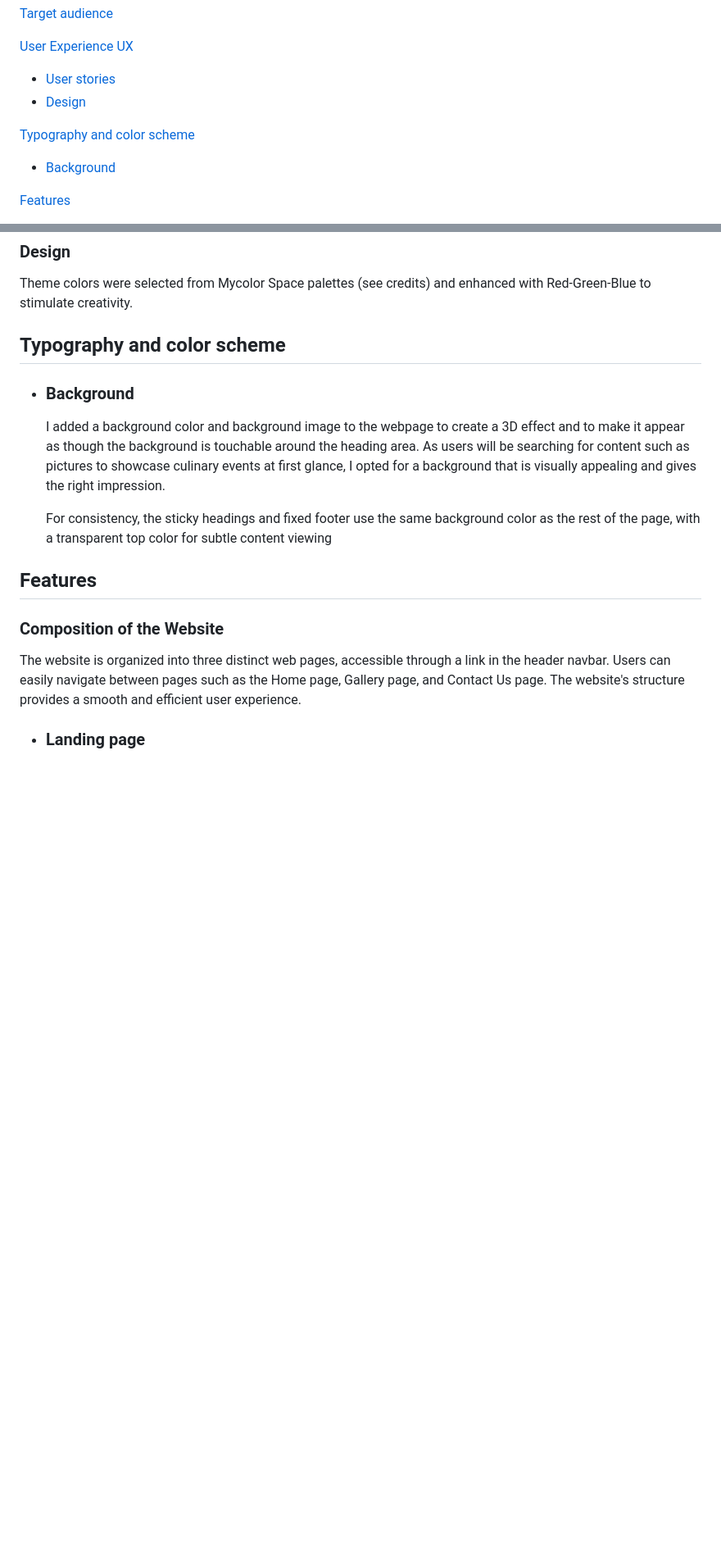
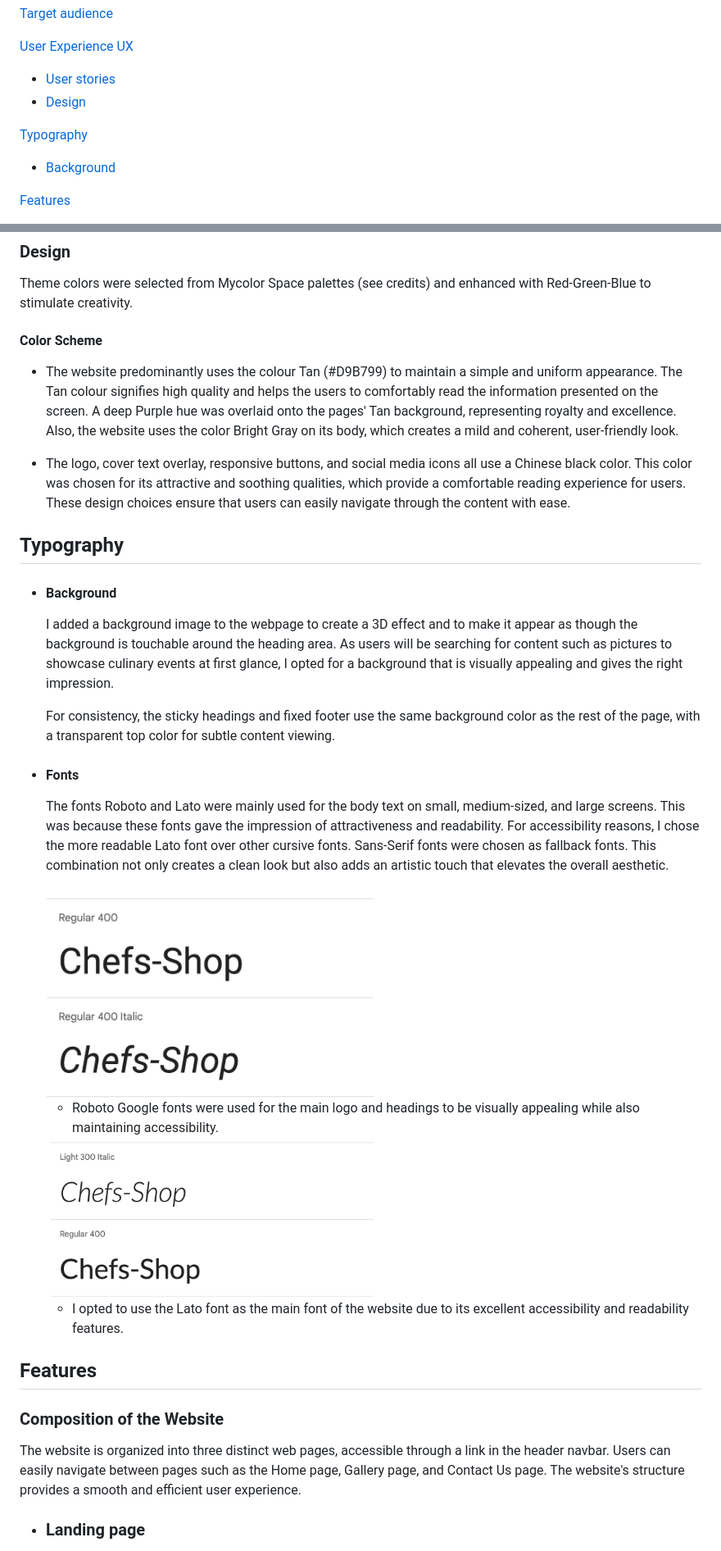
Before and after one commit to Emmy-Dare274/EmmyPP1-Chefs-Shop, a Markdown page: README.md, 2 parts joined by grey strips. Shown: that part at 82% size. Rendered like a GitHub page; pictures changed too: assets/image/Lato-Font.png (added), assets/image/Roboto-font.png (added); folded sections open; blank space fills up the shorter version.

Commit message:
Design and typography added to readme

```diff
--- a/README.md
+++ b/README.md
@@ -23,7 +23,7 @@ To do this and simplify culinary needs, I created a one-stop online shop for exp
  - [User stories](#user-stories)
  - [Design](#design)
 
-[Typography and color scheme](#typography-and-color-scheme)
+[Typography](#typography)
 - [Background](#background)
 
 
@@ -91,15 +91,36 @@ By carefully considering the needs of our users, I crafted a website that boasts
 
  Theme colors were selected from Mycolor Space palettes (see credits) and enhanced with Red-Green-Blue to stimulate creativity.
 
+ #### Color Scheme
+  -  The website predominantly uses the colour Tan (#D9B799) to maintain a simple and uniform           appearance. The Tan colour signifies high quality and helps the users to comfortably read the information presented on the screen. A deep Purple hue was overlaid onto the pages' Tan background, representing royalty and excellence.
+  Also, the website uses the color Bright Gray on its body, which creates a mild and coherent, user-friendly look.
 
-## Typography and color scheme
+  - The logo, cover text overlay, responsive buttons, and social media icons all use a Chinese black color. This color was chosen for its attractive and soothing qualities, which provide a comfortable reading experience for users. These design choices ensure that users can easily navigate through the content with ease.
 
-- ### Background
-  I added a background color and background image to the webpage to create a 3D effect and to make it appear as though the background is touchable around the heading area. As users will be searching for content such as pictures to showcase culinary events at first glance, I opted for a background that is visually appealing and gives the right impression.
+## Typography
 
-  For consistency, the sticky headings and fixed footer use the same background color as the rest of the page, with a transparent top color for subtle content viewing
+- #### Background
+  I added a background image to the webpage to create a 3D effect and to make it appear as though the background is touchable around the heading area. As users will be searching for content such as pictures to showcase culinary events at first glance, I opted for a background that is visually appealing and gives the right impression.
 
-<!-- Will add the section later when I've written some code for the web -->
+  For consistency, the sticky headings and fixed footer use the same background color as the rest of the page, with a transparent top color for subtle content viewing.
+
+- #### Fonts
+  The fonts Roboto and Lato were mainly used for the body text on small, medium-sized, and large screens. This was because these fonts gave the impression of attractiveness and readability. For accessibility reasons, I chose the more readable Lato font over other cursive fonts. Sans-Serif fonts were chosen as fallback fonts.
+  This combination not only creates a clean look but also adds an artistic touch that elevates the overall aesthetic.
+
+  <img src="assets/image/Roboto-font.png" width="400" alt="image of Roboto font">
+
+  - Roboto Google fonts were used for the main logo and headings to be visually appealing while also   maintaining accessibility.
+
+  <img src="assets/image/Lato-Font.png" width="400" alt="image of Lato font">
+
+  - I opted to use the Lato font as the main font of the website due to its excellent accessibility and readability features.
+
+
+
+
+
+
 
 
 ## Features
```
